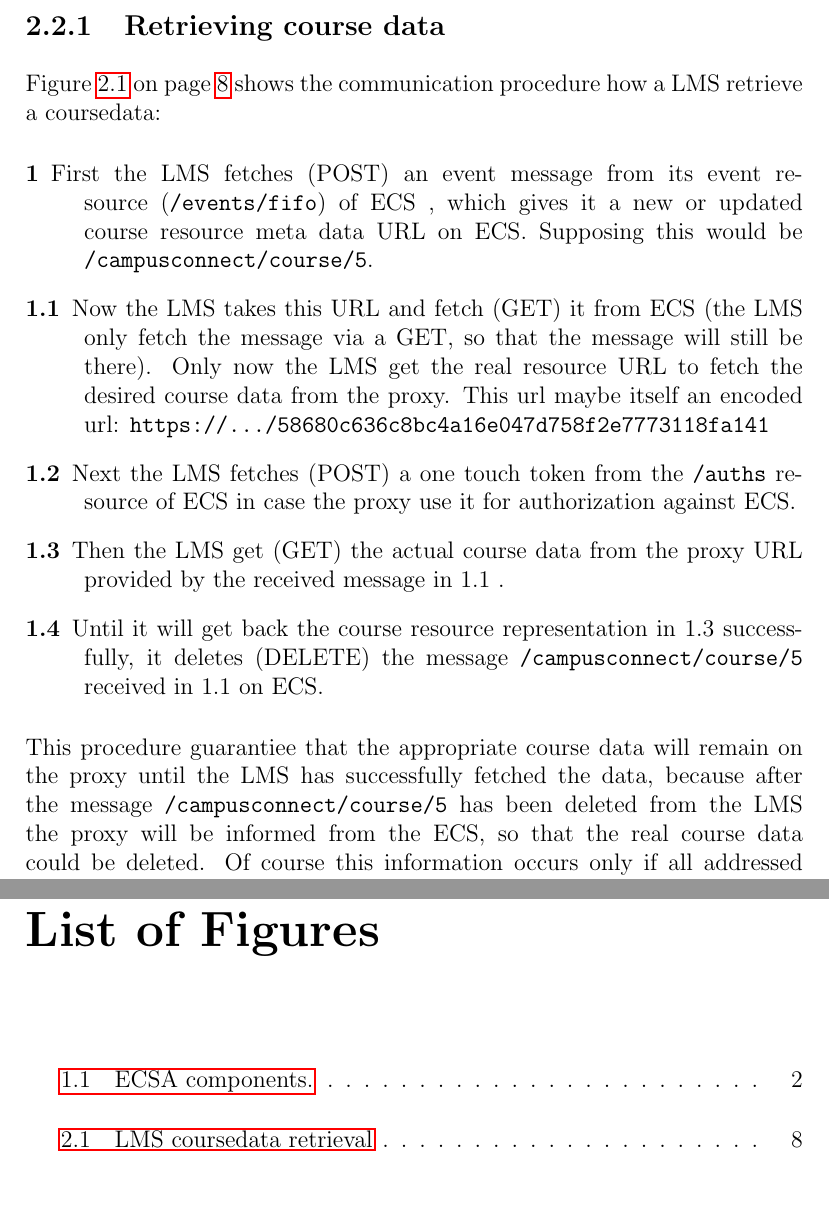
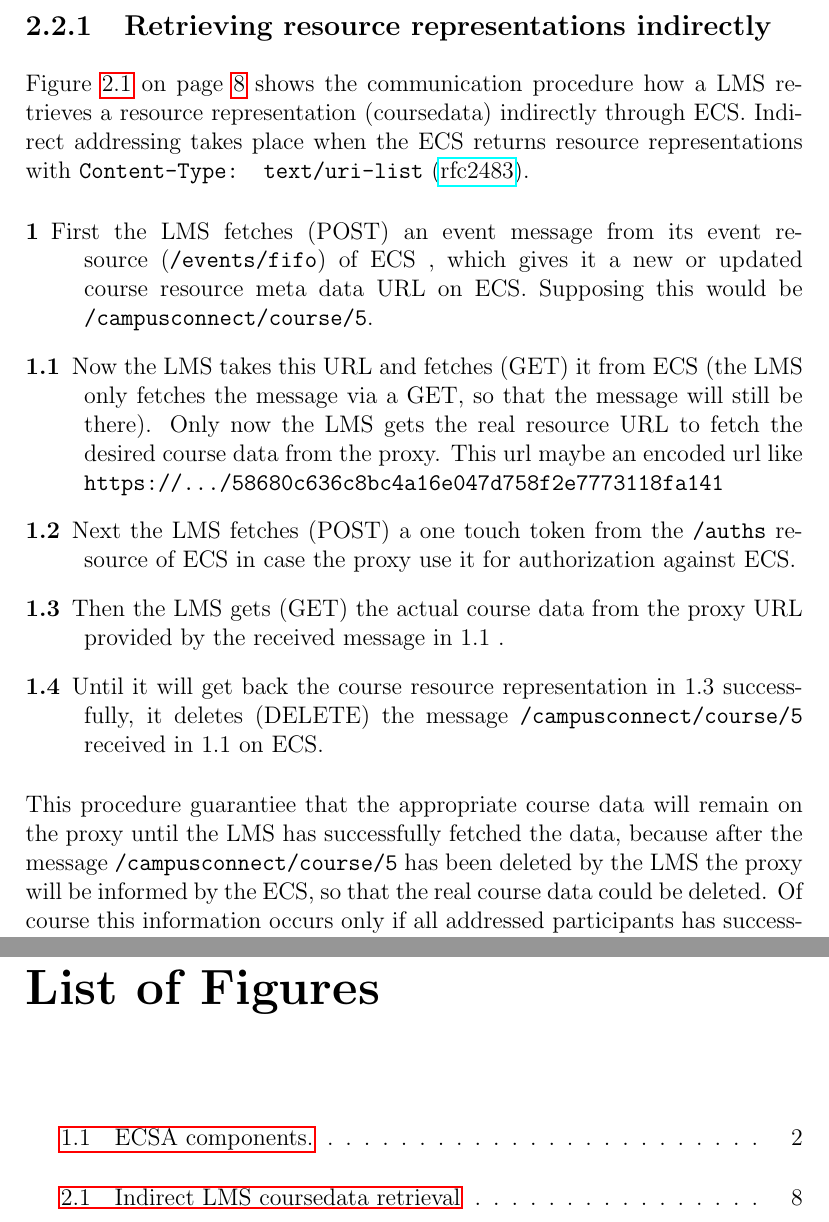
Before and after one commit to freeit/ecs, a LaTeX thesis (doc/tex/main.tex, which reads doc/tex/participant.inc.tex): two parts of pages 8 and 10 of 12, joined at a grey line, cut at the place of the change, the shorter picture padded with empty space. Compiled offline with pdfLaTeX.

Commit message:
Documentation update.

```diff
--- a/doc/tex/main.tex
+++ b/doc/tex/main.tex
@@ -27,7 +27,9 @@
 \newcommand{\cmd}[1]{\textit{#1}} % commands like shell commands
 \newcommand{\nc}[1]{\nomenclature{#1}} % nomenclature
 \newcommand{\rs}[1]{\texttt{#1}} % resource
+\newcommand{\hv}[1]{\texttt{#1}} % header variable
 \newcommand{\ur}[1]{\texttt{#1}} % url
+\newcommand{\gq}[1]{\glqq{#1}\grqq} % german left quotes
 
 
 \title{ECSA -- Elearning Community Service Architecture}
--- a/doc/tex/participant.inc.tex
+++ b/doc/tex/participant.inc.tex
@@ -53,22 +54,24 @@ easily permit
 In order to take part in an ECSA network a participant has to communicate with
 the ECS and other participants in different ways.
 
-\subsection{Retrieving course data}\index{participant!retrieving coursedata}
-Figure \ref{fig:participant_courselink_retrieval} on page
-\pageref{fig:participant_courselink_retrieval} shows the communication procedure
-how a LMS retrieve a coursedata:
+\subsection{Retrieving resource representations indirectly}\index{participant!retrieving resources indirectly}
+Figure \ref{fig:participant_coursedata_retrieval_indirectly} on page
+\pageref{fig:participant_coursedata_retrieval_indirectly} shows the
+communication procedure how a LMS retrieves a resource representation
+(coursedata) indirectly through ECS. Indirect addressing takes place when the
+ECS returns resource representations with  \hv{Content-Type: text/uri-list}
+(\href{http://tools.ietf.org/html/rfc2483#section-5}{rfc2483}).
 \begin{description}
   \item[1] First the LMS fetches (POST)  an event message from its event resource
   (\rs{/events/fifo}) of ECS , which gives it a new or updated course
   resource meta data URL on ECS. Supposing this would be \rs{/campusconnect/course/5}.
-  \item[1.1] Now the LMS takes this URL and fetch (GET) it from ECS (the LMS
-  only fetch the message via a GET, so that the message will still be there).
-  Only now the LMS get the real resource URL to fetch the desired course data
-  from the proxy. This url maybe itself an encoded url:
-  \ur{https://.../58680c636c8bc4a16e047d758f2e7773118fa141}
+  \item[1.1] Now the LMS takes this URL and fetches (GET) it from ECS (the LMS
+  only fetches the message via a GET, so that the message will still be there).
+  Only now the LMS gets the real resource URL to fetch the desired course data
+  from the proxy. This url maybe an encoded url like \ur{https://.../58680c636c8bc4a16e047d758f2e7773118fa141}
   \item[1.2] Next the LMS fetches (POST) a one touch token from the \rs{/auths}
   resource of ECS in case the proxy use it for authorization against ECS.
-  \item[1.3] Then the LMS get (GET) the actual course data from the proxy URL
+  \item[1.3] Then the LMS gets (GET) the actual course data from the proxy URL
   provided by the received message in 1.1 .
   \item[1.4] Until it will get back the course resource representation in 1.3
   successfully, it deletes (DELETE) the message \rs{/campusconnect/course/5}
@@ -76,8 +79,8 @@ how a LMS retrieve a coursedata:
 \end{description}
 This procedure guarantiee that the appropriate course data will remain on the
 proxy until the LMS has successfully fetched the data, because after the
-message \rs{/campusconnect/course/5} has been deleted from the LMS the proxy
-will be informed from the ECS, so that the real course data  could be deleted.
+message \rs{/campusconnect/course/5} has been deleted by the LMS the proxy
+will be informed by the ECS, so that the real course data  could be deleted.
 Of course this information occurs only if all addressed participants has
 successfully fetched the message on the proxy and if the
 \rs{/campusconnect/course} resource is not tagged as a postrouted resource.
@@ -88 +91,4 @@ successfully fetched the message on the proxy and if the
 \par\end{centering}
+\caption[Indirect LMS coursedata
+retrieval]{\label{fig:participant_coursedata_retrieval_indirectly}Indirect LMS
+coursedata retrieval communication procedure.}
```
Also changed, not shown: doc/tex/main.txt (+14 -13 lines), doc/tex/main.tex (1 more changed lines), doc/tex/participant.inc.tex (4 more changed lines), 2 other files.
